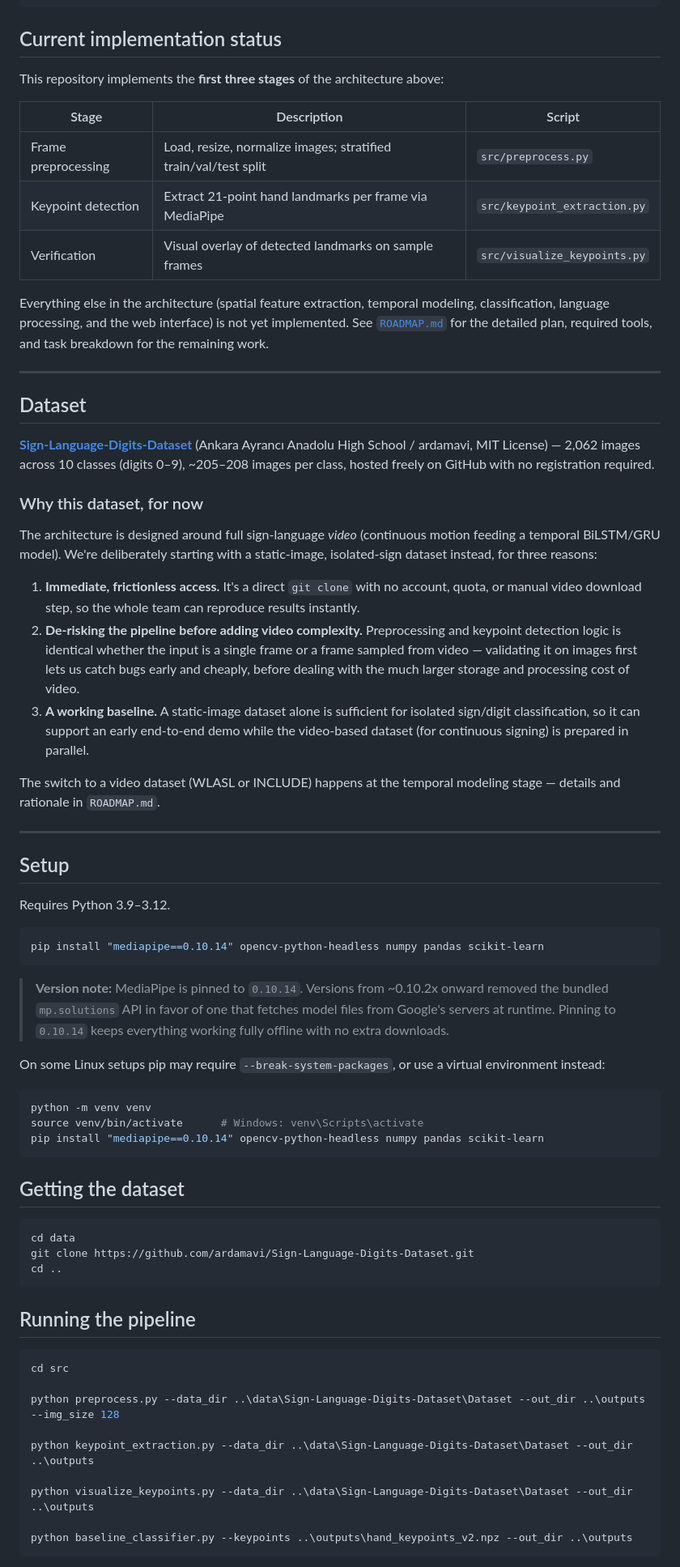
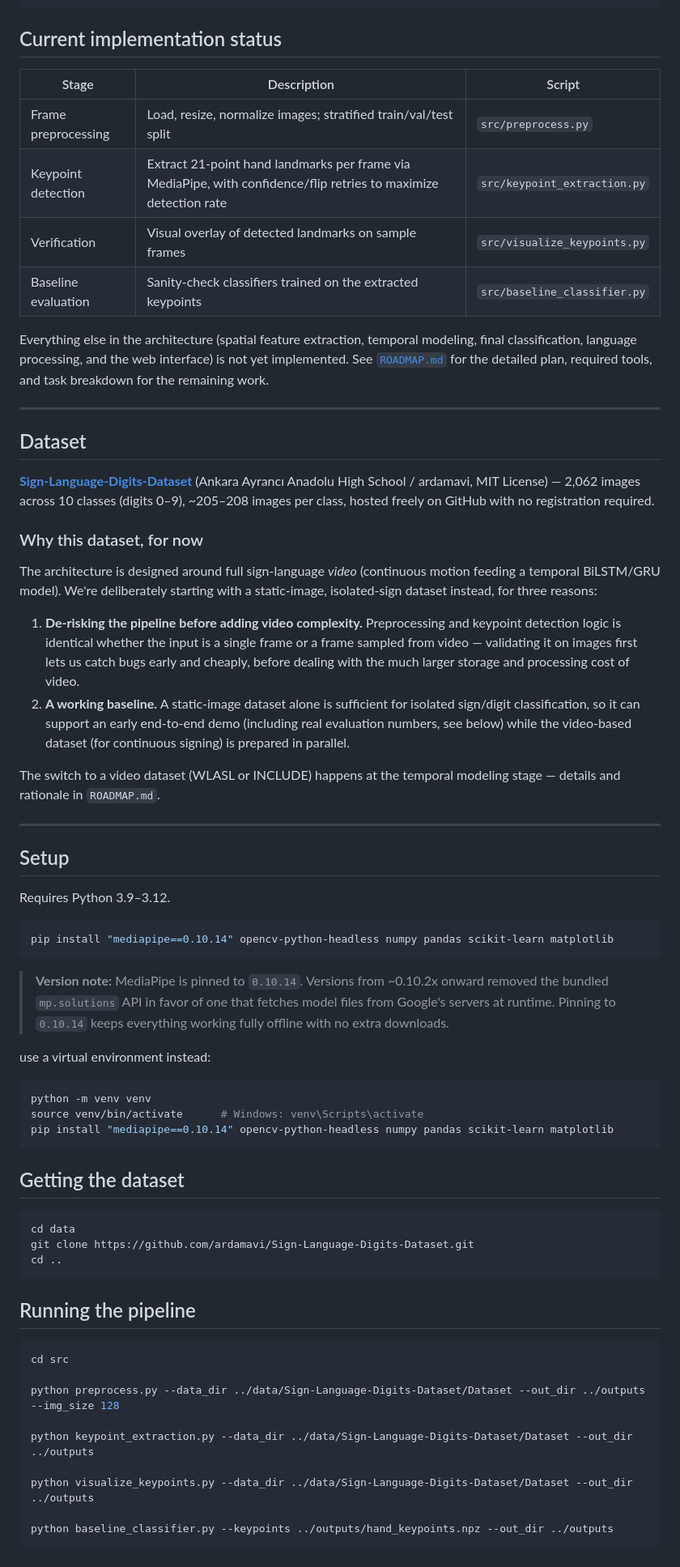
Before and after one commit to Aedo119/SignVision-Sign-Language-Translation, a Markdown page: README.md, the part around one of its changes. Shown at 81% size. Rendered like a GitHub page.

````diff
--- a/README.md
+++ b/README.md
@@ -31,18 +31,17 @@ Text output
 
 ## Current implementation status
 
-This repository implements the **first three stages** of the architecture above:
-
 | Stage | Description | Script |
 |---|---|---|
 | Frame preprocessing | Load, resize, normalize images; stratified train/val/test split | `src/preprocess.py` |
-| Keypoint detection | Extract 21-point hand landmarks per frame via MediaPipe | `src/keypoint_extraction.py` |
+| Keypoint detection | Extract 21-point hand landmarks per frame via MediaPipe, with confidence/flip retries to maximize detection rate | `src/keypoint_extraction.py` |
 | Verification | Visual overlay of detected landmarks on sample frames | `src/visualize_keypoints.py` |
+| Baseline evaluation | Sanity-check classifiers trained on the extracted keypoints | `src/baseline_classifier.py` |
 
 Everything else in the architecture (spatial feature extraction, temporal
-modeling, classification, language processing, and the web interface) is not
-yet implemented. See [`ROADMAP.md`](./ROADMAP.md) for the detailed plan,
-required tools, and task breakdown for the remaining work.
+modeling, final classification, language processing, and the web interface)
+is not yet implemented. See [`ROADMAP.md`](./ROADMAP.md) for the detailed
+plan, required tools, and task breakdown for the remaining work.
 
 ---
 
@@ -59,18 +58,15 @@ The architecture is designed around full sign-language *video* (continuous
 motion feeding a temporal BiLSTM/GRU model). We're deliberately starting with
 a static-image, isolated-sign dataset instead, for three reasons:
 
-1. **Immediate, frictionless access.** It's a direct `git clone` with no
-   account, quota, or manual video download step, so the whole team can
-   reproduce results instantly.
-2. **De-risking the pipeline before adding video complexity.** Preprocessing
+1. **De-risking the pipeline before adding video complexity.** Preprocessing
    and keypoint detection logic is identical whether the input is a single
    frame or a frame sampled from video — validating it on images first lets
    us catch bugs early and cheaply, before dealing with the much larger
    storage and processing cost of video.
 3. **A working baseline.** A static-image dataset alone is sufficient for
    isolated sign/digit classification, so it can support an early end-to-end
-   demo while the video-based dataset (for continuous signing) is prepared in
-   parallel.
+   demo (including real evaluation numbers, see below) while the
+   video-based dataset (for continuous signing) is prepared in parallel.
 
 The switch to a video dataset (WLASL or INCLUDE) happens at the temporal
 modeling stage — details and rationale in `ROADMAP.md`.
@@ -82,7 +78,7 @@ modeling stage — details and rationale in `ROADMAP.md`.
 Requires Python 3.9–3.12.
 
 ```bash
-pip install "mediapipe==0.10.14" opencv-python-headless numpy pandas scikit-learn
+pip install "mediapipe==0.10.14" opencv-python-headless numpy pandas scikit-learn matplotlib
 ```
 
 > **Version note:** MediaPipe is pinned to `0.10.14`. Versions from ~0.10.2x
@@ -90,12 +86,11 @@ pip install "mediapipe==0.10.14" opencv-python-headless numpy pandas scikit-lear
 > model files from Google's servers at runtime. Pinning to `0.10.14` keeps
 > everything working fully offline with no extra downloads.
 
-On some Linux setups pip may require `--break-system-packages`, or use a
-virtual environment instead:
+use a virtual environment instead:
 ```bash
 python -m venv venv
 source venv/bin/activate      # Windows: venv\Scripts\activate
-pip install "mediapipe==0.10.14" opencv-python-headless numpy pandas scikit-learn
+pip install "mediapipe==0.10.14" opencv-python-headless numpy pandas scikit-learn matplotlib
 ```
 
 ## Getting the dataset
@@ -111,11 +106,11 @@ cd ..
 ```bash
 cd src
 
-python preprocess.py --data_dir ..\data\Sign-Language-Digits-Dataset\Dataset --out_dir ..\outputs --img_size 128
+python preprocess.py --data_dir ../data/Sign-Language-Digits-Dataset/Dataset --out_dir ../outputs --img_size 128
 
-python keypoint_extraction.py --data_dir ..\data\Sign-Language-Digits-Dataset\Dataset --out_dir ..\outputs
+python keypoint_extraction.py --data_dir ../data/Sign-Language-Digits-Dataset/Dataset --out_dir ../outputs
 
-python visualize_keypoints.py --data_dir ..\data\Sign-Language-Digits-Dataset\Dataset --out_dir ..\outputs
+python visualize_keypoints.py --data_dir ../data/Sign-Language-Digits-Dataset/Dataset --out_dir ../outputs
 
-python baseline_classifier.py --keypoints ..\outputs\hand_keypoints_v2.npz --out_dir ..\outputs
+python baseline_classifier.py --keypoints ../outputs/hand_keypoints.npz --out_dir ../outputs
 ```
````
Also changed, not shown: other parts of README.md (+66 -10 lines).
